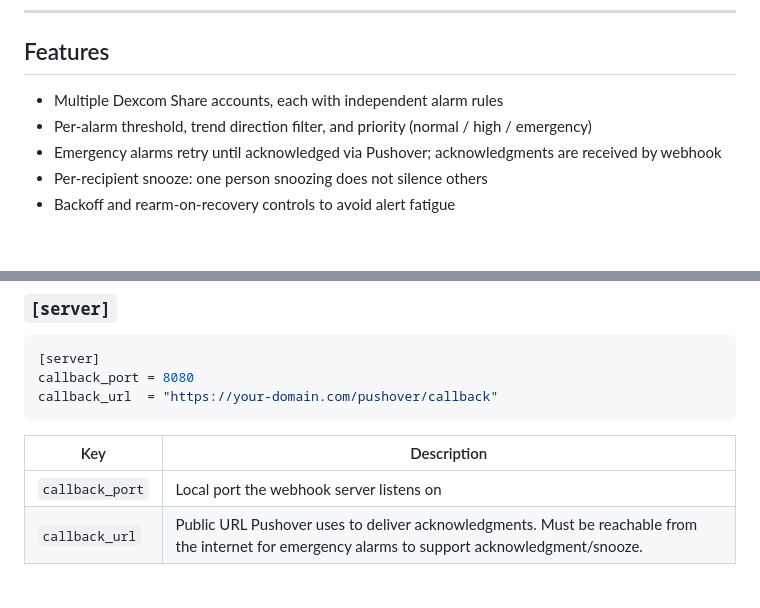
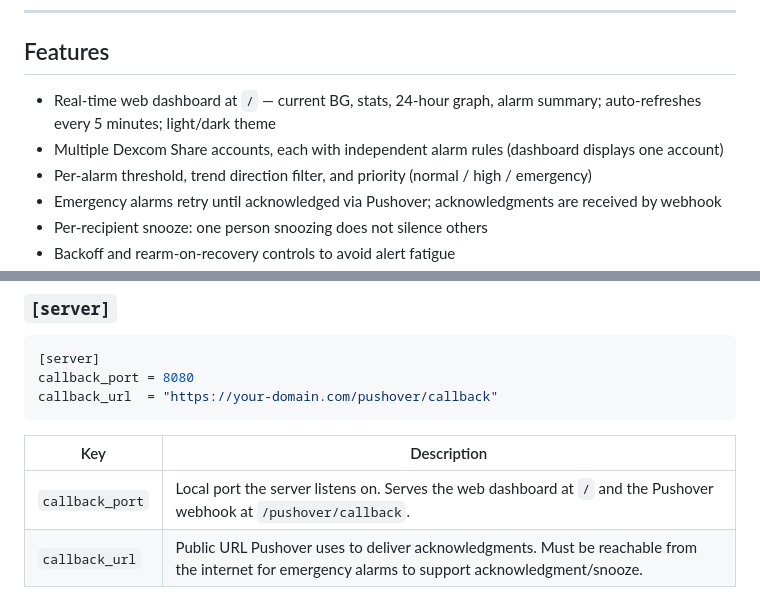
Before and after one commit to bigturdferguson/dexmon, a Markdown page: README.md, 2 parts joined by grey strips. Rendered like a GitHub page; blank space fills up the shorter version.

Commit message:
docs: update README for dashboard feature
Co-Authored-By: Claude Sonnet 4.6 <noreply@anthropic.com>

```diff
--- a/README.md
+++ b/README.md
@@ -12,7 +12,8 @@ dexmon runs a polling loop for each configured Dexcom account. Every `poll_inter
 
 ## Features
 
-- Multiple Dexcom Share accounts, each with independent alarm rules
+- Real-time web dashboard at `/` — current BG, stats, 24-hour graph, alarm summary; auto-refreshes every 5 minutes; light/dark theme
+- Multiple Dexcom Share accounts, each with independent alarm rules (dashboard displays one account)
 - Per-alarm threshold, trend direction filter, and priority (normal / high / emergency)
 - Emergency alarms retry until acknowledged via Pushover; acknowledgments are received by webhook
 - Per-recipient snooze: one person snoozing does not silence others
@@ -78,7 +79,7 @@ callback_url  = "https://your-domain.com/pushover/callback"
 
 | Key | Description |
 |---|---|
-| `callback_port` | Local port the webhook server listens on |
+| `callback_port` | Local port the server listens on. Serves the web dashboard at `/` and the Pushover webhook at `/pushover/callback`. |
 | `callback_url` | Public URL Pushover uses to deliver acknowledgments. Must be reachable from the internet for emergency alarms to support acknowledgment/snooze. |
 
 ### `[health]`
```
